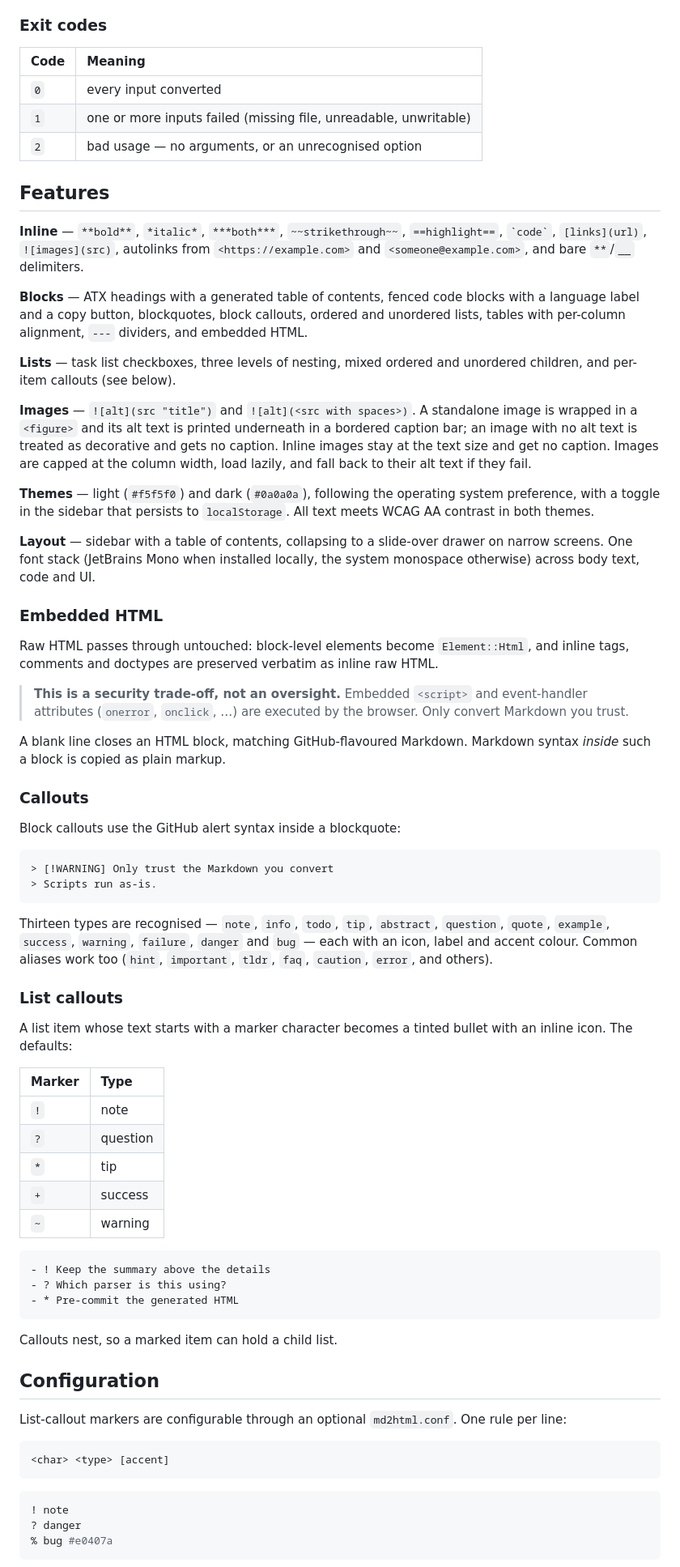
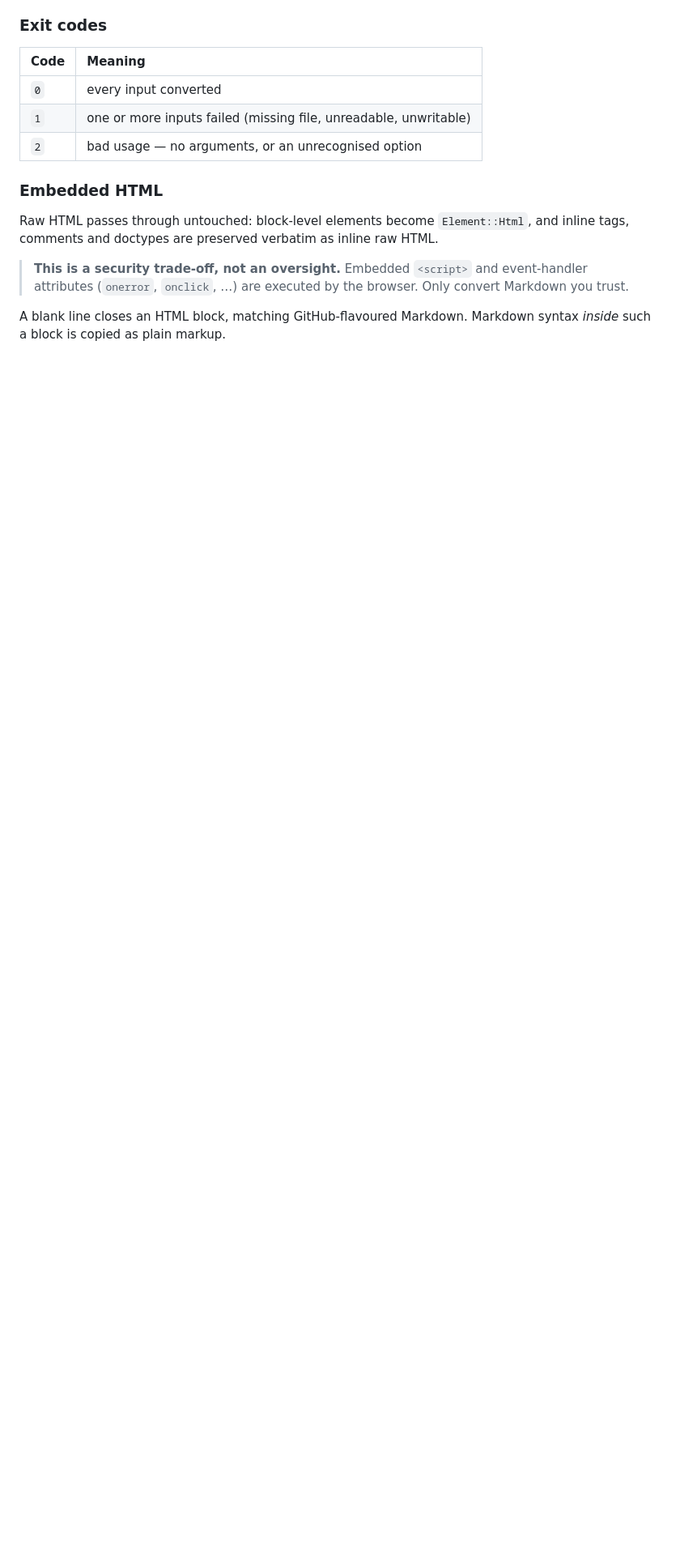
Before and after one commit to Ravish-Vishwakarma/md2html, a Markdown page: README.md, the part around one of its changes. Shown at 81% size. GitHub-like rendering; blank space fills up the shorter version.

````diff
--- a/README.md
+++ b/README.md
@@ -65,35 +47,6 @@ written, and the run continues past failures.
 | `1` | one or more inputs failed (missing file, unreadable, unwritable) |
 | `2` | bad usage — no arguments, or an unrecognised option |
 
-## Features
-
-**Inline** — `**bold**`, `*italic*`, `***both***`, `~~strikethrough~~`,
-`==highlight==`, `` `code` ``, `[links](url)`, `![images](src)`, autolinks from
-`<https://example.com>` and `<someone@example.com>`, and bare `**`/`__`
-delimiters.
-
-**Blocks** — ATX headings with a generated table of contents, fenced code blocks
-with a language label and a copy button, blockquotes, block callouts, ordered
-and unordered lists, tables with per-column alignment, `---` dividers, and
-embedded HTML.
-
-**Lists** — task list checkboxes, three levels of nesting, mixed ordered and
-unordered children, and per-item callouts (see below).
-
-**Images** — `![alt](src "title")` and `![alt](<src with spaces>)`. A
-standalone image is wrapped in a `<figure>` and its alt text is printed
-underneath in a bordered caption bar; an image with no alt text is treated as
-decorative and gets no caption. Inline images stay at the text size and get no
-caption. Images are capped at the column width, load lazily, and fall back to
-their alt text if they fail.
-
-**Themes** — light (`#f5f5f0`) and dark (`#0a0a0a`), following the operating
-system preference, with a toggle in the sidebar that persists to
-`localStorage`. All text meets WCAG AA contrast in both themes.
-
-**Layout** — sidebar with a table of contents, collapsing to a slide-over drawer
-on narrow screens. One font stack (JetBrains Mono when installed locally, the
-system monospace otherwise) across body text, code and UI.
 
 ### Embedded HTML
 
@@ -107,54 +60,3 @@ as inline raw HTML.
 
 A blank line closes an HTML block, matching GitHub-flavoured Markdown. Markdown
 syntax *inside* such a block is copied as plain markup.
-
-### Callouts
-
-Block callouts use the GitHub alert syntax inside a blockquote:
-
-```markdown
-> [!WARNING] Only trust the Markdown you convert
-> Scripts run as-is.
-```
-
-Thirteen types are recognised — `note`, `info`, `todo`, `tip`, `abstract`,
-`question`, `quote`, `example`, `success`, `warning`, `failure`, `danger` and
-`bug` — each with an icon, label and accent colour. Common aliases work too
-(`hint`, `important`, `tldr`, `faq`, `caution`, `error`, and others).
-
-### List callouts
-
-A list item whose text starts with a marker character becomes a tinted bullet
-with an inline icon. The defaults:
-
-| Marker | Type |
-| :----- | :--- |
-| `!` | note |
-| `?` | question |
-| `*` | tip |
-| `+` | success |
-| `~` | warning |
-
-```markdown
-- ! Keep the summary above the details
-- ? Which parser is this using?
-- * Pre-commit the generated HTML
-```
-
-Callouts nest, so a marked item can hold a child list.
-
-## Configuration
-
-List-callout markers are configurable through an optional `md2html.conf`. One
-rule per line:
-
-```
-<char> <type> [accent]
-```
-
-```conf
-! note
-? danger
-% bug #e0407a
-```
-
````
Also changed, not shown: other parts of README.md (+0 -71 lines).
